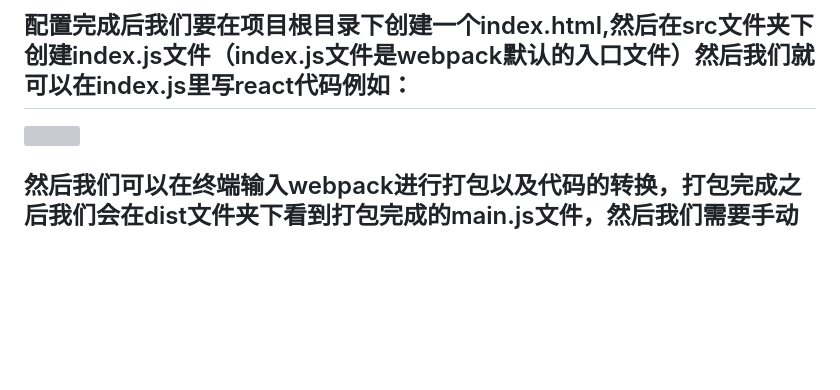
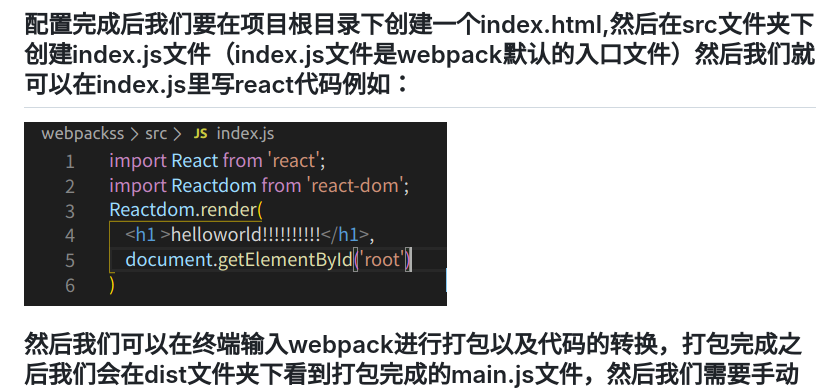
Before and after one commit to beizhi12138/-notes, a Markdown page: react学习笔记/03webpack热加载配置.md, the part around the change. Rendered like a GitHub page; blank space fills up the shorter version; grey boxes are pictures that could not be loaded.

```diff
--- a/react学习笔记/03webpack热加载配置.md
+++ b/react学习笔记/03webpack热加载配置.md
@@ -21,7 +21,7 @@
 <img src="./img/05.png">
 
 ## 配置完成后我们要在项目根目录下创建一个index.html,然后在src文件夹下创建index.js文件（index.js文件是webpack默认的入口文件）然后我们就可以在index.js里写react代码例如：
-<img src="./img06.png">
+<img src="./img/06.png">
 
 ## 然后我们可以在终端输入webpack进行打包以及代码的转换，打包完成之后我们会在dist文件夹下看到打包完成的main.js文件，然后我们需要手动的把man.js文件手动的引入index.html里边。接下来我们可以直接打开index.html文件进行查看或者输入命令
 "webpack-dev-server --mode development --oput-public-path dist
```
Also changed, not shown: react学习笔记/06jsx内置表达式.md (+11 -0 lines), react学习笔记/img/12.png (added), react学习笔记/img/13.png (added).
